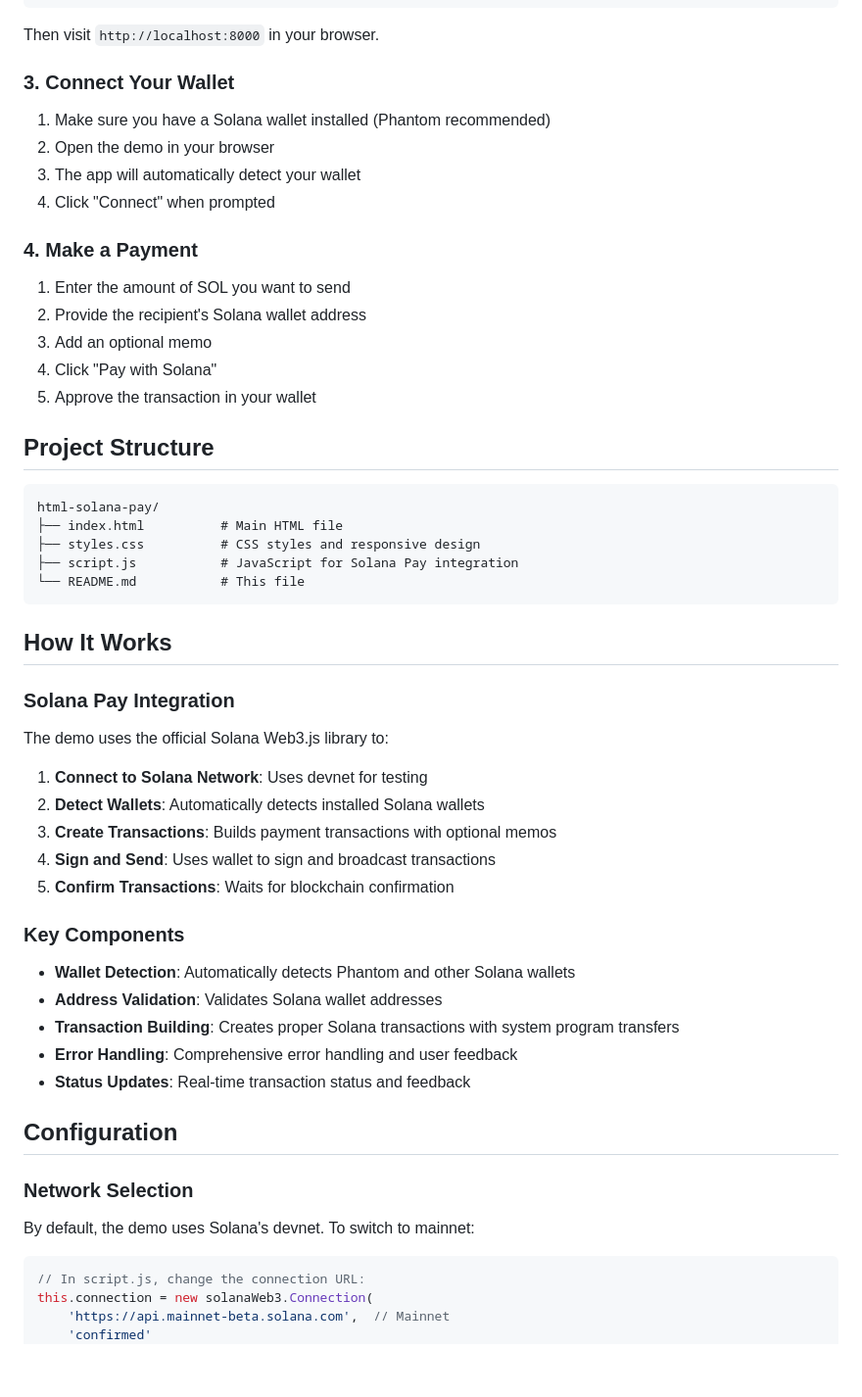
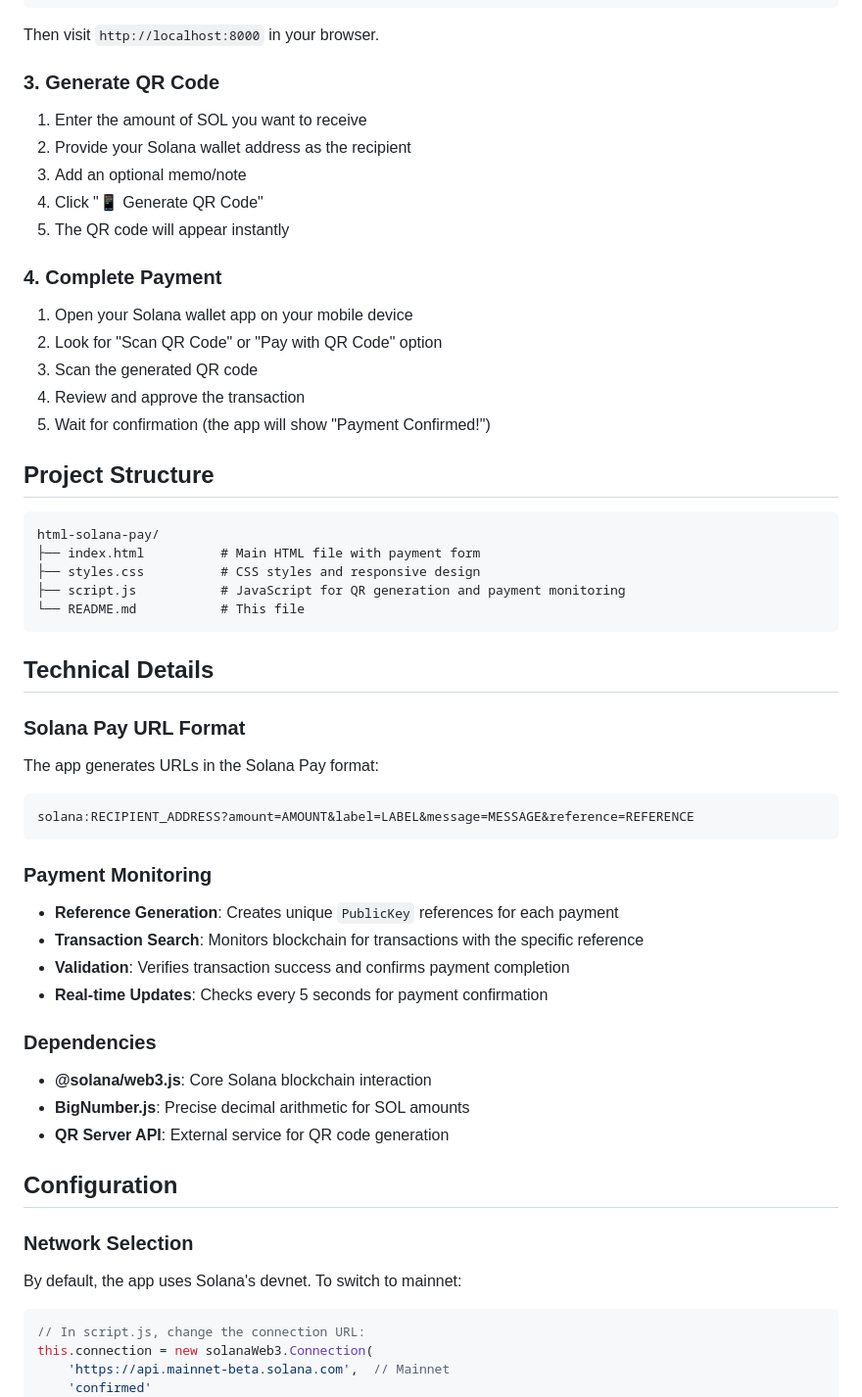
Before and after one commit to KoxyG/Vanilla-Js-Solana-Pay-Scafford, a Markdown page: README.md, the part around the change printed below. Shown: that part at 98% size. Drawn GitHub-style; blank space fills up the shorter version.

````diff
--- a/README.md
+++ b/README.md
@@ -45,56 +64,59 @@ php -S localhost:8000
 
 Then visit `http://localhost:8000` in your browser.
 
-### 3. Connect Your Wallet
+### 3. Generate QR Code
 
-1. Make sure you have a Solana wallet installed (Phantom recommended)
-2. Open the demo in your browser
-3. The app will automatically detect your wallet
-4. Click "Connect" when prompted
+1. Enter the amount of SOL you want to receive
+2. Provide your Solana wallet address as the recipient
+3. Add an optional memo/note
+4. Click "📱 Generate QR Code"
+5. The QR code will appear instantly
 
-### 4. Make a Payment
+### 4. Complete Payment
 
-1. Enter the amount of SOL you want to send
-2. Provide the recipient's Solana wallet address
-3. Add an optional memo
-4. Click "Pay with Solana"
-5. Approve the transaction in your wallet
+1. Open your Solana wallet app on your mobile device
+2. Look for "Scan QR Code" or "Pay with QR Code" option
+3. Scan the generated QR code
+4. Review and approve the transaction
+5. Wait for confirmation (the app will show "Payment Confirmed!")
 
 ## Project Structure
 
 ```
 html-solana-pay/
-├── index.html          # Main HTML file
+├── index.html          # Main HTML file with payment form
 ├── styles.css          # CSS styles and responsive design
-├── script.js           # JavaScript for Solana Pay integration
+├── script.js           # JavaScript for QR generation and payment monitoring
 └── README.md           # This file
 ```
 
-## How It Works
+## Technical Details
 
-### Solana Pay Integration
+### Solana Pay URL Format
 
-The demo uses the official Solana Web3.js library to:
+The app generates URLs in the Solana Pay format:
+```
+solana:RECIPIENT_ADDRESS?amount=AMOUNT&label=LABEL&message=MESSAGE&reference=REFERENCE
+```
 
-1. **Connect to Solana Network**: Uses devnet for testing
-2. **Detect Wallets**: Automatically detects installed Solana wallets
-3. **Create Transactions**: Builds payment transactions with optional memos
-4. **Sign and Send**: Uses wallet to sign and broadcast transactions
-5. **Confirm Transactions**: Waits for blockchain confirmation
+### Payment Monitoring
 
-### Key Components
+- **Reference Generation**: Creates unique `PublicKey` references for each payment
+- **Transaction Search**: Monitors blockchain for transactions with the specific reference
+- **Validation**: Verifies transaction success and confirms payment completion
+- **Real-time Updates**: Checks every 5 seconds for payment confirmation
 
-- **Wallet Detection**: Automatically detects Phantom and other Solana wallets
-- **Address Validation**: Validates Solana wallet addresses
-- **Transaction Building**: Creates proper Solana transactions with system program transfers
-- **Error Handling**: Comprehensive error handling and user feedback
-- **Status Updates**: Real-time transaction status and feedback
+### Dependencies
+
+- **@solana/web3.js**: Core Solana blockchain interaction
+- **BigNumber.js**: Precise decimal arithmetic for SOL amounts
+- **QR Server API**: External service for QR code generation
 
 ## Configuration
 
 ### Network Selection
 
-By default, the demo uses Solana's devnet. To switch to mainnet:
+By default, the app uses Solana's devnet. To switch to mainnet:
 
 ```javascript
 // In script.js, change the connection URL:
````
Also changed, not shown: other parts of README.md (+73 -40 lines).
